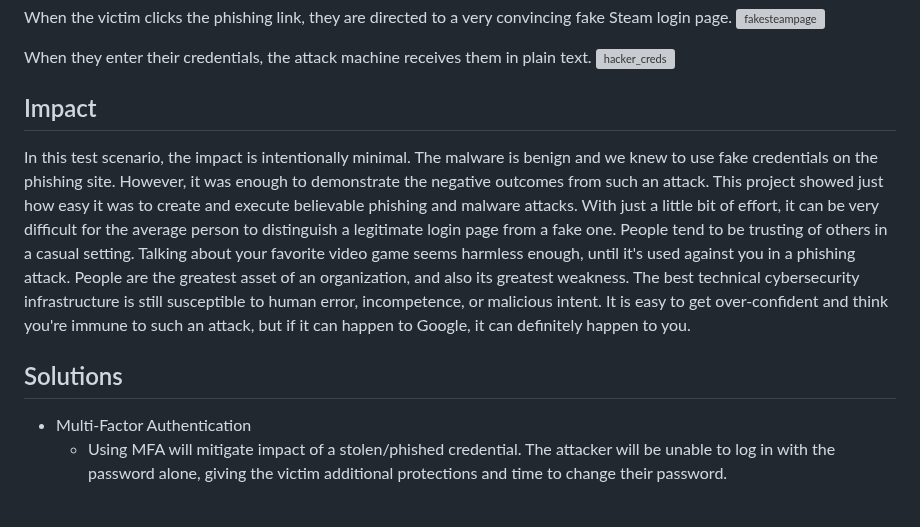
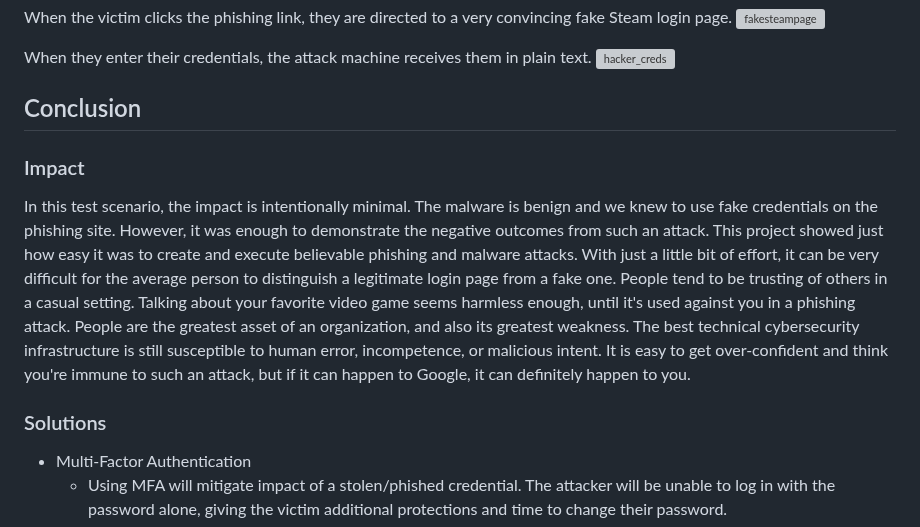
Before and after one commit to timguarino/Human-Factor-In-Cybersecurity, a Markdown page: README.md, the part around one of its changes. Rendered like a GitHub page; grey boxes are pictures that could not be loaded.

```diff
--- a/README.md
+++ b/README.md
@@ -107,11 +110,13 @@ When the victim clicks the phishing link, they are directed to a very convincing
 When they enter their credentials, the attack machine receives them in plain text.
 <img width="1048" height="846" alt="hacker_creds" src="https://github.com/user-attachments/assets/4176423d-1fc0-4d71-82a7-0826e78153a3" />
 
-## Impact
+## Conclusion
+
+### Impact
 In this test scenario, the impact is intentionally minimal. The malware is benign and we knew to use fake credentials on the phishing site. However, it was enough to demonstrate the negative outcomes from such an attack. This project showed just how easy it was to create and execute believable phishing and malware attacks. With just a little bit of effort, it can be very difficult for the average person to distinguish a legitimate login page from a fake one. People tend to be trusting of others in a casual setting. Talking about your favorite video game seems harmless enough, until it's used against you in a phishing attack.
 People are the greatest asset of an organization, and also its greatest weakness. The best technical cybersecurity infrastructure is still susceptible to human error, incompetence, or malicious intent. It is easy to get over-confident and think you're immune to such an attack, but if it can happen to Google, it can definitely happen to you.
 
-## Solutions
+### Solutions
 - Multi-Factor Authentication
   - Using MFA will mitigate impact of a stolen/phished credential. The attacker will be unable to log in with the password alone, giving the victim additional protections and time to change their password.
 - Avoid password re-use
```
Also changed, not shown: other parts of README.md (+4 -1 lines).
